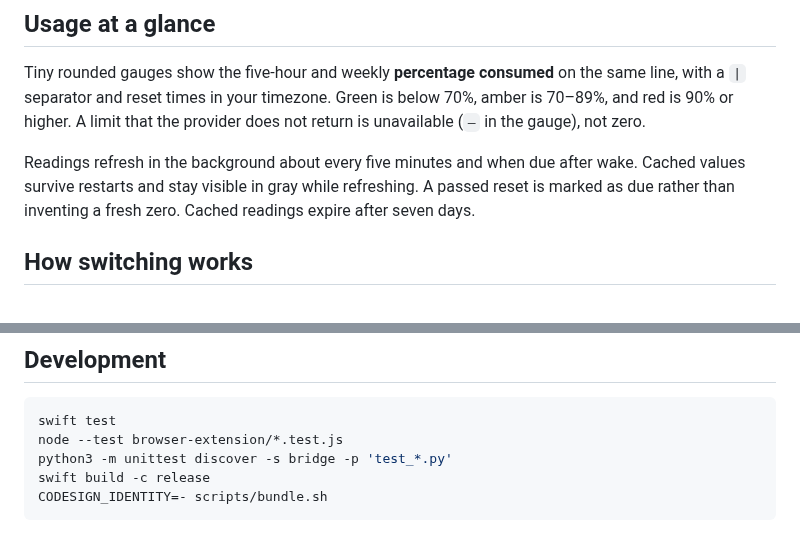
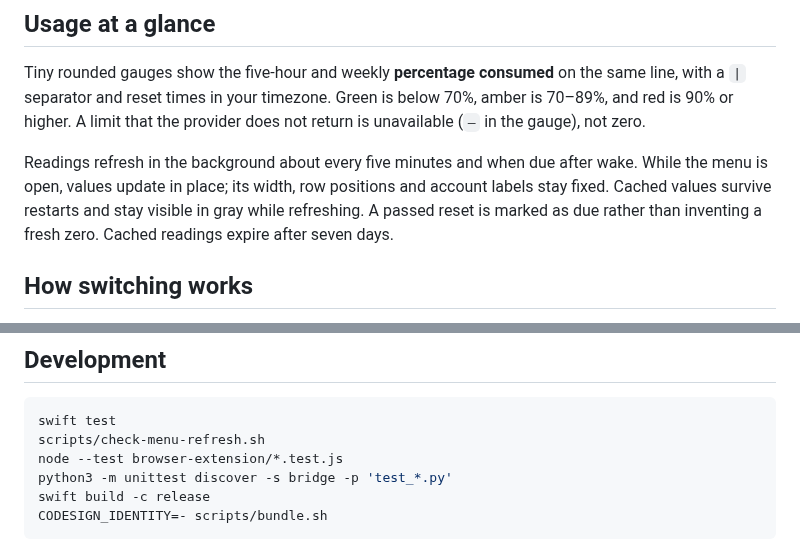
Before and after one commit to paperfoot/claude-switcher, a Markdown page: README.md, 2 parts joined by grey strips. Drawn GitHub-style.

Commit message:
Docs: Keep account menu geometry stable during live refresh

````diff
--- a/README.md
+++ b/README.md
@@ -87,7 +87,7 @@ If Chrome is closed, selection switches Code immediately. When the companion rec
 
 Tiny rounded gauges show the five-hour and weekly **percentage consumed** on the same line, with a `|` separator and reset times in your timezone. Green is below 70%, amber is 70–89%, and red is 90% or higher. A limit that the provider does not return is unavailable (`—` in the gauge), not zero.
 
-Readings refresh in the background about every five minutes and when due after wake. Cached values survive restarts and stay visible in gray while refreshing. A passed reset is marked as due rather than inventing a fresh zero. Cached readings expire after seven days.
+Readings refresh in the background about every five minutes and when due after wake. While the menu is open, values update in place; its width, row positions and account labels stay fixed. Cached values survive restarts and stay visible in gray while refreshing. A passed reset is marked as due rather than inventing a fresh zero. Cached readings expire after seven days.
 
 ## How switching works
 
@@ -116,6 +116,7 @@ Settings and usage cache live in `~/.config/claude-switcher/`, with private file
 
 ```sh
 swift test
+scripts/check-menu-refresh.sh
 node --test browser-extension/*.test.js
 python3 -m unittest discover -s bridge -p 'test_*.py'
 swift build -c release
````
Also changed, not shown: other parts of README.md (+2 -2 lines).
